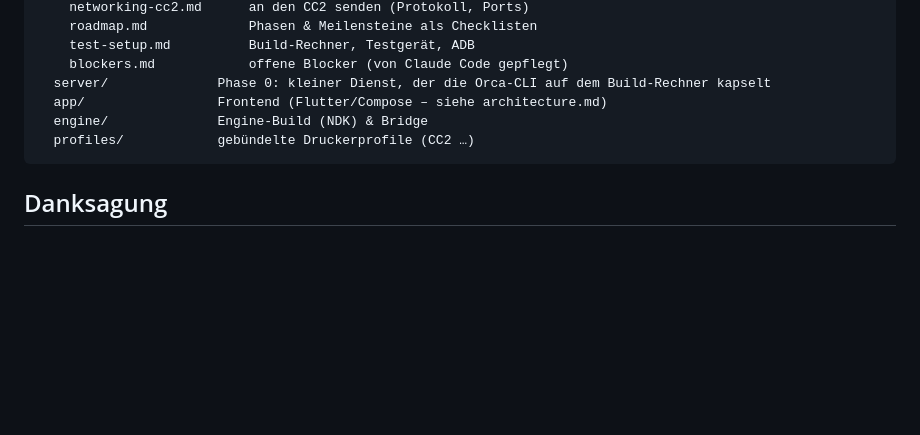
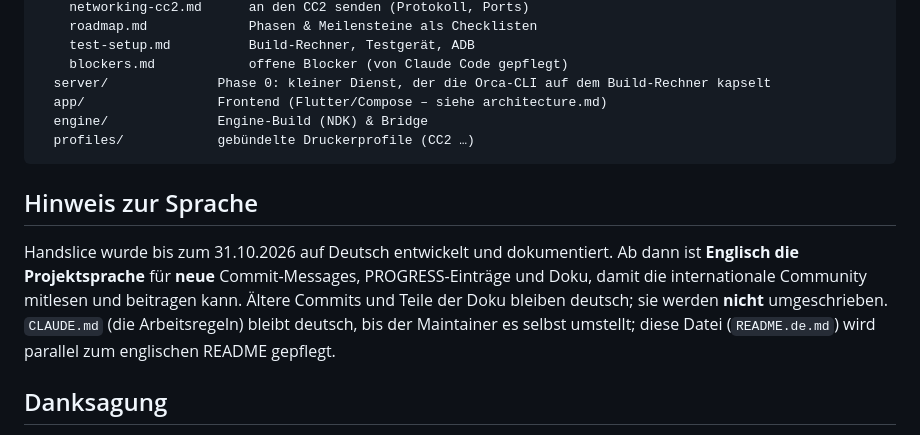
Before and after one commit to MrHaku81/handslice, a Markdown page: README.de.md, the part around the change. GitHub-like rendering; blank space fills up the shorter version.

````diff
--- a/README.de.md
+++ b/README.de.md
@@ -116,6 +116,17 @@ handslice/
   profiles/            gebündelte Druckerprofile (CC2 …)
 ```
 
+## Hinweis zur Sprache
+
+Handslice wurde bis zum 31.10.2026 auf Deutsch entwickelt und
+dokumentiert. Ab dann ist **Englisch die Projektsprache** für
+**neue** Commit-Messages, PROGRESS-Einträge und Doku, damit die
+internationale Community mitlesen und beitragen kann. Ältere
+Commits und Teile der Doku bleiben deutsch; sie werden **nicht**
+umgeschrieben. `CLAUDE.md` (die Arbeitsregeln) bleibt deutsch,
+bis der Maintainer es selbst umstellt; diese Datei
+(`README.de.md`) wird parallel zum englischen README gepflegt.
+
 ## Danksagung
 
 OrcaSlicer (SoftFever und Team), Bambu Studio, PrusaSlicer, Slic3r – die
````
Also changed, not shown: CLAUDE.md (+9 -2 lines), README.md (+12 -0 lines).
